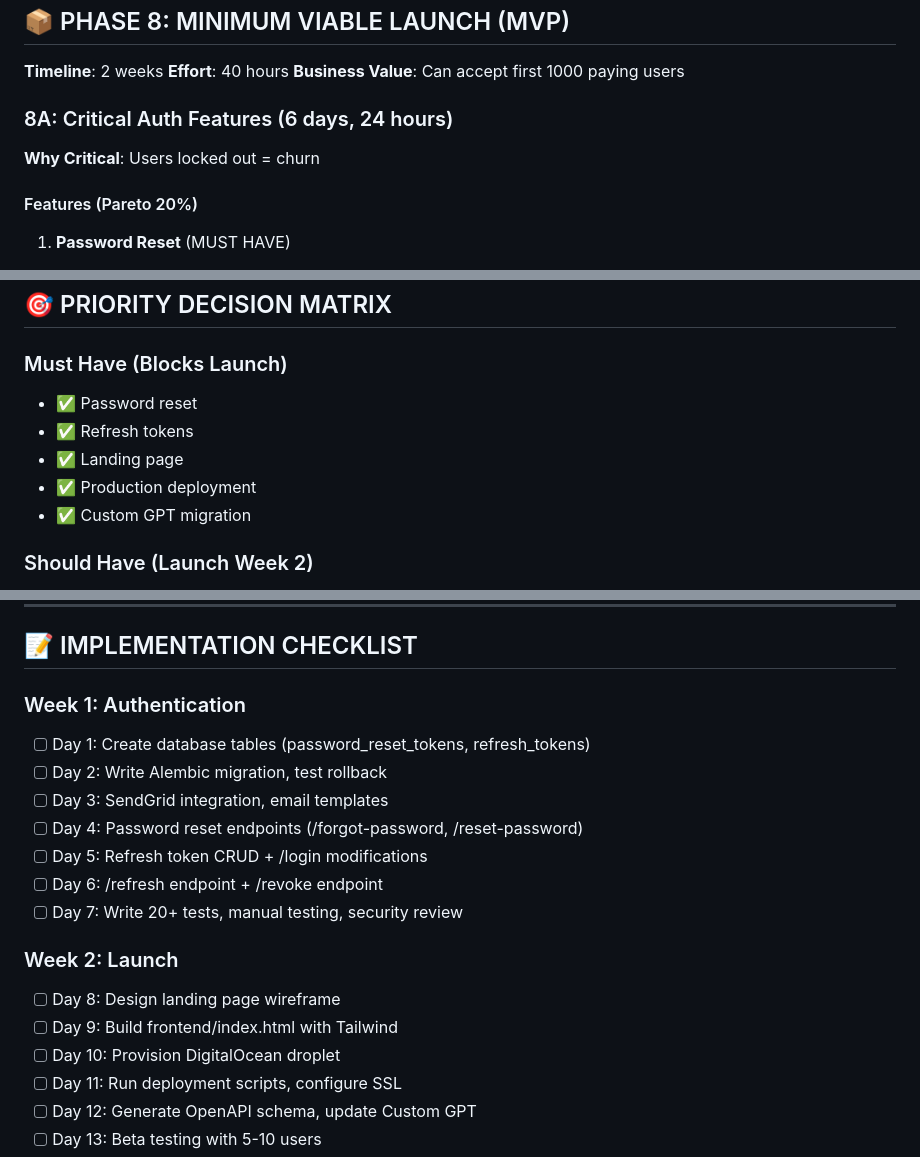
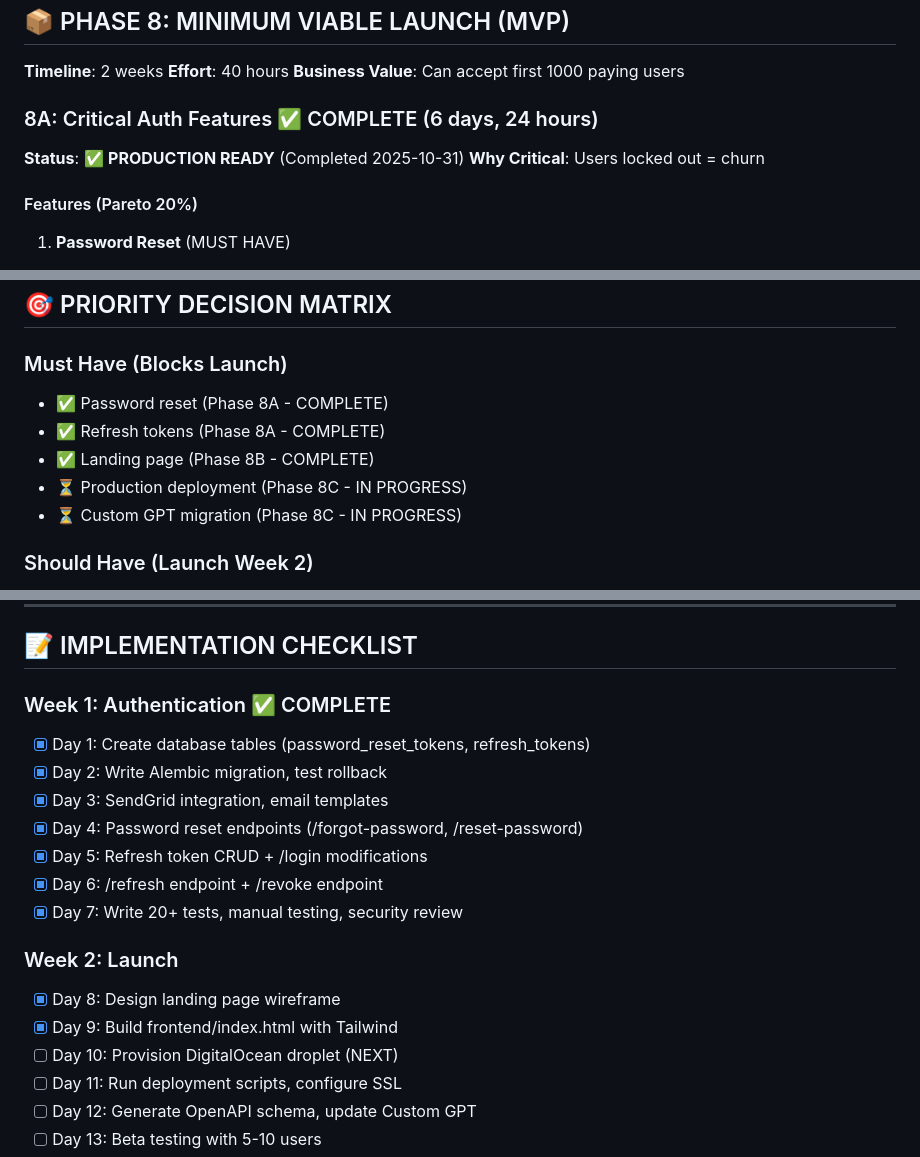
Before and after one commit to neoforge-dev/mindflow, a Markdown page: docs/PLAN.md, 3 parts joined by grey strips. GitHub-like rendering.

Commit message:
docs: update PLAN.md to mark Phase 8A complete
Phase 8A Enhanced Authentication is now production-ready:
- ✅ Password reset flow (email + 1-hour tokens)
- ✅ Refresh tokens (30-day sessions)
- ✅ Email service (SendGrid integration)
- ✅ Session management (revoke all devices)
- ✅ 24 new tests (162 total passing)
- ✅ 81% coverage (all critical paths tested)

Updated implementation checklist:
- Week 1 (Days 1-7): All auth tasks complete ✅
- Week 2 (Days 8-9): Landing page complete ✅
- Remaining: Days 10-14 (Phase 8C deployment)

Priority decision matrix updated:
- Password reset: COMPLETE
- Refresh tokens: COMPLETE
- Landing page: COMPLETE
- Production deployment: IN PROGRESS (next)
- Custom GPT migration: IN PROGRESS (next)

Timeline to MVP launch: 2 days (8 hours)

🤖 Generated with [Claude Code](https://claude.com/claude-code)

Co-Authored-By: Claude <noreply@anthropic.com>

```diff
--- a/docs/PLAN.md
+++ b/docs/PLAN.md
@@ -81,8 +81,9 @@ AI Scoring Algorithm (7.2ms)
 **Effort**: 40 hours
 **Business Value**: Can accept first 1000 paying users
 
-### 8A: Critical Auth Features (6 days, 24 hours)
+### 8A: Critical Auth Features ✅ COMPLETE (6 days, 24 hours)
 
+**Status**: ✅ **PRODUCTION READY** (Completed 2025-10-31)
 **Why Critical**: Users locked out = churn
 
 #### Features (Pareto 20%)
@@ -592,11 +593,11 @@ tests/frontend/
 ## 🎯 PRIORITY DECISION MATRIX
 
 ### Must Have (Blocks Launch)
-- ✅ Password reset
-- ✅ Refresh tokens
-- ✅ Landing page
-- ✅ Production deployment
-- ✅ Custom GPT migration
+- ✅ Password reset (Phase 8A - COMPLETE)
+- ✅ Refresh tokens (Phase 8A - COMPLETE)
+- ✅ Landing page (Phase 8B - COMPLETE)
+- ⏳ Production deployment (Phase 8C - IN PROGRESS)
+- ⏳ Custom GPT migration (Phase 8C - IN PROGRESS)
 
 ### Should Have (Launch Week 2)
 - ⏳ Email verification
@@ -620,19 +621,19 @@ tests/frontend/
 
 ## 📝 IMPLEMENTATION CHECKLIST
 
-### Week 1: Authentication
-- [ ] Day 1: Create database tables (password_reset_tokens, refresh_tokens)
-- [ ] Day 2: Write Alembic migration, test rollback
-- [ ] Day 3: SendGrid integration, email templates
-- [ ] Day 4: Password reset endpoints (/forgot-password, /reset-password)
-- [ ] Day 5: Refresh token CRUD + /login modifications
-- [ ] Day 6: /refresh endpoint + /revoke endpoint
-- [ ] Day 7: Write 20+ tests, manual testing, security review
+### Week 1: Authentication ✅ COMPLETE
+- [x] Day 1: Create database tables (password_reset_tokens, refresh_tokens)
+- [x] Day 2: Write Alembic migration, test rollback
+- [x] Day 3: SendGrid integration, email templates
+- [x] Day 4: Password reset endpoints (/forgot-password, /reset-password)
+- [x] Day 5: Refresh token CRUD + /login modifications
+- [x] Day 6: /refresh endpoint + /revoke endpoint
+- [x] Day 7: Write 20+ tests, manual testing, security review
 
 ### Week 2: Launch
-- [ ] Day 8: Design landing page wireframe
-- [ ] Day 9: Build frontend/index.html with Tailwind
-- [ ] Day 10: Provision DigitalOcean droplet
+- [x] Day 8: Design landing page wireframe
+- [x] Day 9: Build frontend/index.html with Tailwind
+- [ ] Day 10: Provision DigitalOcean droplet (NEXT)
 - [ ] Day 11: Run deployment scripts, configure SSL
 - [ ] Day 12: Generate OpenAPI schema, update Custom GPT
 - [ ] Day 13: Beta testing with 5-10 users
```
Also changed, not shown: other parts of docs/PLAN.md (+2 -2 lines).
